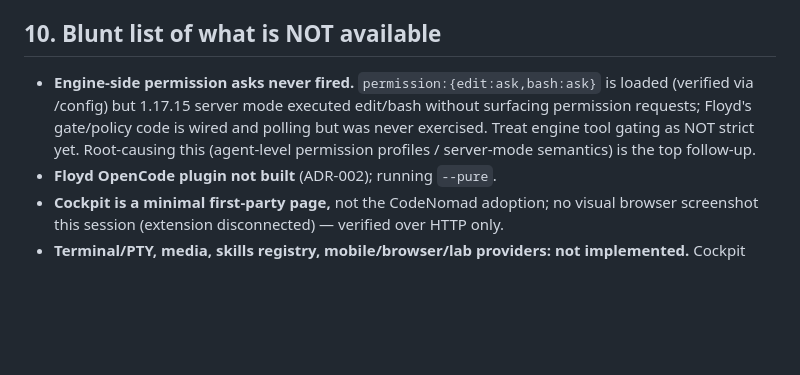
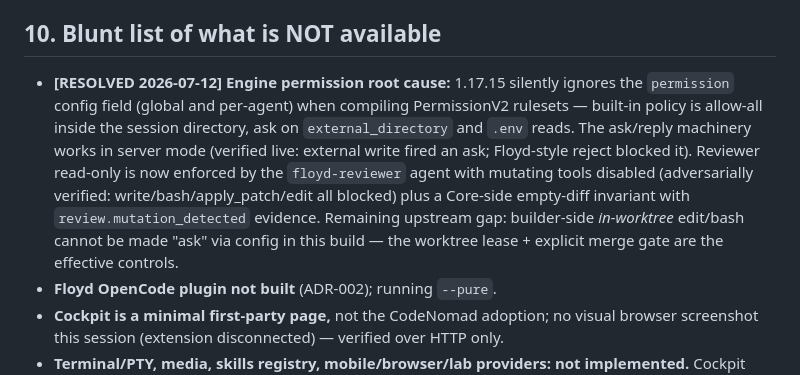
Before and after one commit to CaptainPhantasy/FLOYD-THE_WHOLE_DAMN_SUITE, a Markdown page: docs/HANDBACK-2026-07-12-golden-path.md, the part around the change. GitHub-like rendering; blank space fills up the shorter version.

```diff
--- a/docs/HANDBACK-2026-07-12-golden-path.md
+++ b/docs/HANDBACK-2026-07-12-golden-path.md
@@ -104,12 +104,17 @@ none validates.
 
 ## 10. Blunt list of what is NOT available
 
-- **Engine-side permission asks never fired.** `permission:{edit:ask,bash:ask}`
-  is loaded (verified via /config) but 1.17.15 server mode executed edit/bash
-  without surfacing permission requests; Floyd's gate/policy code is wired and
-  polling but was never exercised. Treat engine tool gating as NOT strict yet.
-  Root-causing this (agent-level permission profiles / server-mode semantics)
-  is the top follow-up.
+- **[RESOLVED 2026-07-12] Engine permission root cause:** 1.17.15 silently
+  ignores the `permission` config field (global and per-agent) when compiling
+  PermissionV2 rulesets — built-in policy is allow-all inside the session
+  directory, ask on `external_directory` and `.env` reads. The ask/reply
+  machinery works in server mode (verified live: external write fired an ask;
+  Floyd-style reject blocked it). Reviewer read-only is now enforced by the
+  `floyd-reviewer` agent with mutating tools disabled (adversarially verified:
+  write/bash/apply_patch/edit all blocked) plus a Core-side empty-diff
+  invariant with `review.mutation_detected` evidence. Remaining upstream gap:
+  builder-side *in-worktree* edit/bash cannot be made "ask" via config in this
+  build — the worktree lease + explicit merge gate are the effective controls.
 - **Floyd OpenCode plugin not built** (ADR-002); running `--pure`.
 - **Cockpit is a minimal first-party page,** not the CodeNomad adoption; no
   visual browser screenshot this session (extension disconnected) — verified
```
Also changed, not shown: progress.md (+5 -0 lines).
